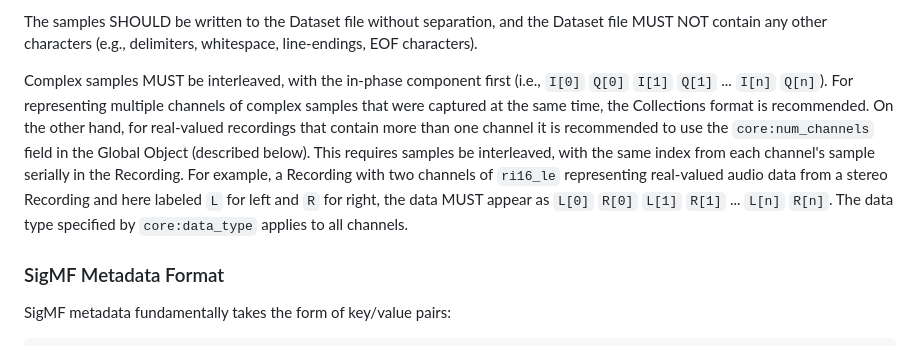
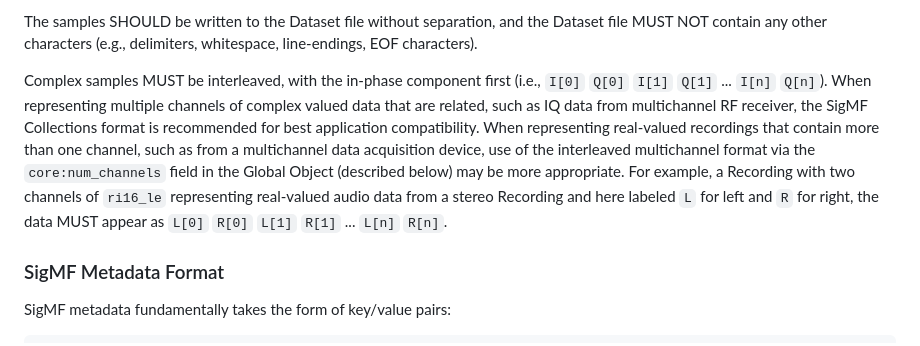
Before and after one commit to sigmf/SigMF, a Markdown page: sigmf-spec.md, the part around the change. Rendered like a GitHub page.

Commit message:
updated blurb

```diff
--- a/sigmf-spec.md
+++ b/sigmf-spec.md
@@ -242,16 +242,16 @@ Dataset file MUST NOT contain any other characters (e.g., delimiters,
 whitespace, line-endings, EOF characters).
 
 Complex samples MUST be interleaved, with the in-phase component first (i.e.,
-`I[0]` `Q[0]` `I[1]` `Q[1]` ... `I[n]` `Q[n]`). For representing multiple channels
-of complex samples that were captured at the same time, the Collections format
-is recommended.  On the other hand, for real-valued recordings that contain more than
-one channel it is recommended to use the `core:num_channels` field in the
-Global Object (described below).  This requires samples be interleaved, with
-the same index from each channel's sample serially in the Recording. For
+`I[0]` `Q[0]` `I[1]` `Q[1]` ... `I[n]` `Q[n]`). When representing multiple
+channels of complex valued data that are related, such as IQ data from
+multichannel RF receiver, the SigMF Collections format is recommended for
+best application compatibility. When representing real-valued recordings that
+contain more than one channel, such as from a multichannel data acquisition
+device, use of the interleaved multichannel format via the `core:num_channels`
+field in the Global Object (described below) may be more appropriate. For
 example, a Recording with two channels of `ri16_le` representing real-valued
 audio data from a stereo Recording and here labeled `L` for left and `R` for
 right, the data MUST appear as `L[0]` `R[0]` `L[1]` `R[1]` ... `L[n]` `R[n]`.
-The data type specified by `core:data_type` applies to all channels.
 
 ### SigMF Metadata Format
 
```
